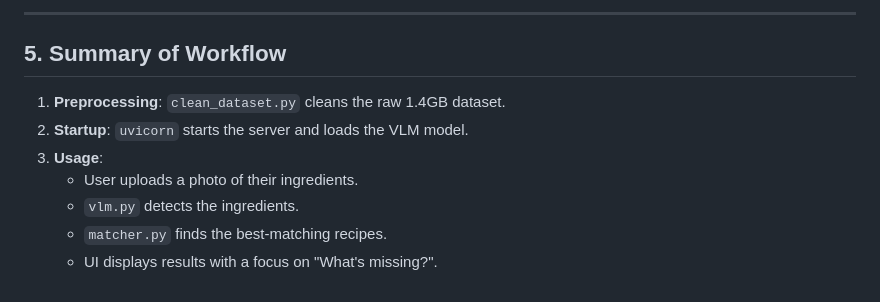
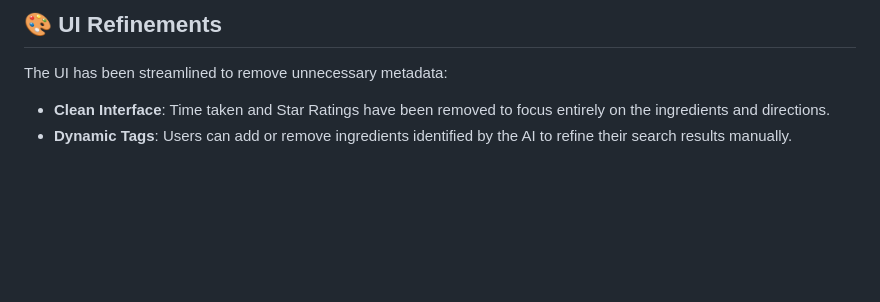
Before and after one commit to GiftyAugustine/AI-LAB, a Markdown page: SmartKitchen.AI/TECHNICAL_OVERVIEW.md, the part around one of its changes. Rendered like a GitHub page; blank space fills up the shorter version.

```diff
--- a/SmartKitchen.AI/TECHNICAL_OVERVIEW.md
+++ b/SmartKitchen.AI/TECHNICAL_OVERVIEW.md
@@ -68,11 +58,5 @@ Powers the "Alphabetical Index" feature.
 
----
-
-## 5. Summary of Workflow
-1. **Preprocessing**: `clean_dataset.py` cleans the raw 1.4GB dataset.
-2. **Startup**: `uvicorn` starts the server and loads the VLM model.
-3. **Usage**:
-    - User uploads a photo of their ingredients.
-    - `vlm.py` detects the ingredients.
-    - `matcher.py` finds the best-matching recipes.
-    - UI displays results with a focus on "What's missing?".
+## 🎨 UI Refinements
+The UI has been streamlined to remove unnecessary metadata:
+- **Clean Interface**: Time taken and Star Ratings have been removed to focus entirely on the ingredients and directions.
+- **Dynamic Tags**: Users can add or remove ingredients identified by the AI to refine their search results manually.
```
Also changed, not shown: other parts of SmartKitchen.AI/TECHNICAL_OVERVIEW.md (+41 -51 lines).
